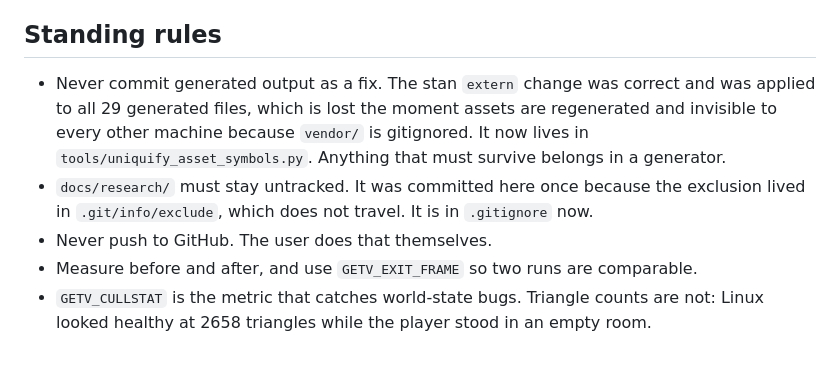
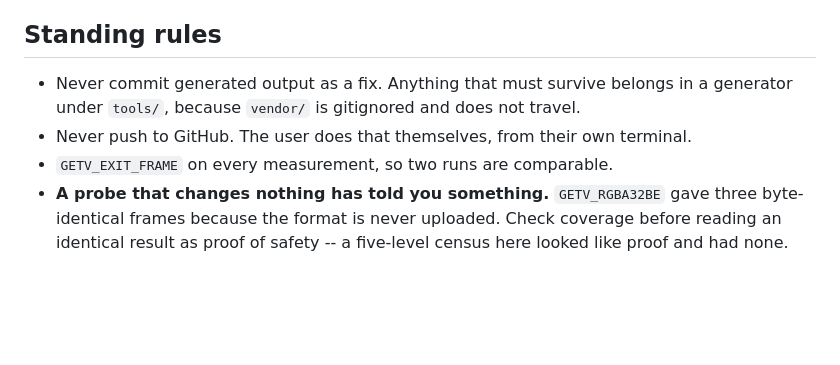
Before and after one commit to seb-patron/goldeneye-native, a Markdown page: docs/SURFACE_QUEUE.md, the part around one of its changes. Drawn GitHub-style; blank space fills up the shorter version.

```diff
--- a/docs/SURFACE_QUEUE.md
+++ b/docs/SURFACE_QUEUE.md
@@ -77,13 +81,11 @@ before editing it.
 
 ## Standing rules
 
-- Never commit generated output as a fix. The stan `extern` change was correct and was
-  applied to all 29 generated files, which is lost the moment assets are regenerated and
-  invisible to every other machine because `vendor/` is gitignored. It now lives in
-  `tools/uniquify_asset_symbols.py`. Anything that must survive belongs in a generator.
-- `docs/research/` must stay untracked. It was committed here once because the exclusion
-  lived in `.git/info/exclude`, which does not travel. It is in `.gitignore` now.
-- Never push to GitHub. The user does that themselves.
-- Measure before and after, and use `GETV_EXIT_FRAME` so two runs are comparable.
-- `GETV_CULLSTAT` is the metric that catches world-state bugs. Triangle counts are not:
-  Linux looked healthy at 2658 triangles while the player stood in an empty room.
+- Never commit generated output as a fix. Anything that must survive belongs in a generator
+  under `tools/`, because `vendor/` is gitignored and does not travel.
+- Never push to GitHub. The user does that themselves, from their own terminal.
+- `GETV_EXIT_FRAME` on every measurement, so two runs are comparable.
+- **A probe that changes nothing has told you something.** `GETV_RGBA32BE` gave three
+  byte-identical frames because the format is never uploaded. Check coverage before reading
+  an identical result as proof of safety -- a five-level census here looked like proof and
+  had none.
```
Also changed, not shown: other parts of docs/SURFACE_QUEUE.md (+54 -50 lines).
